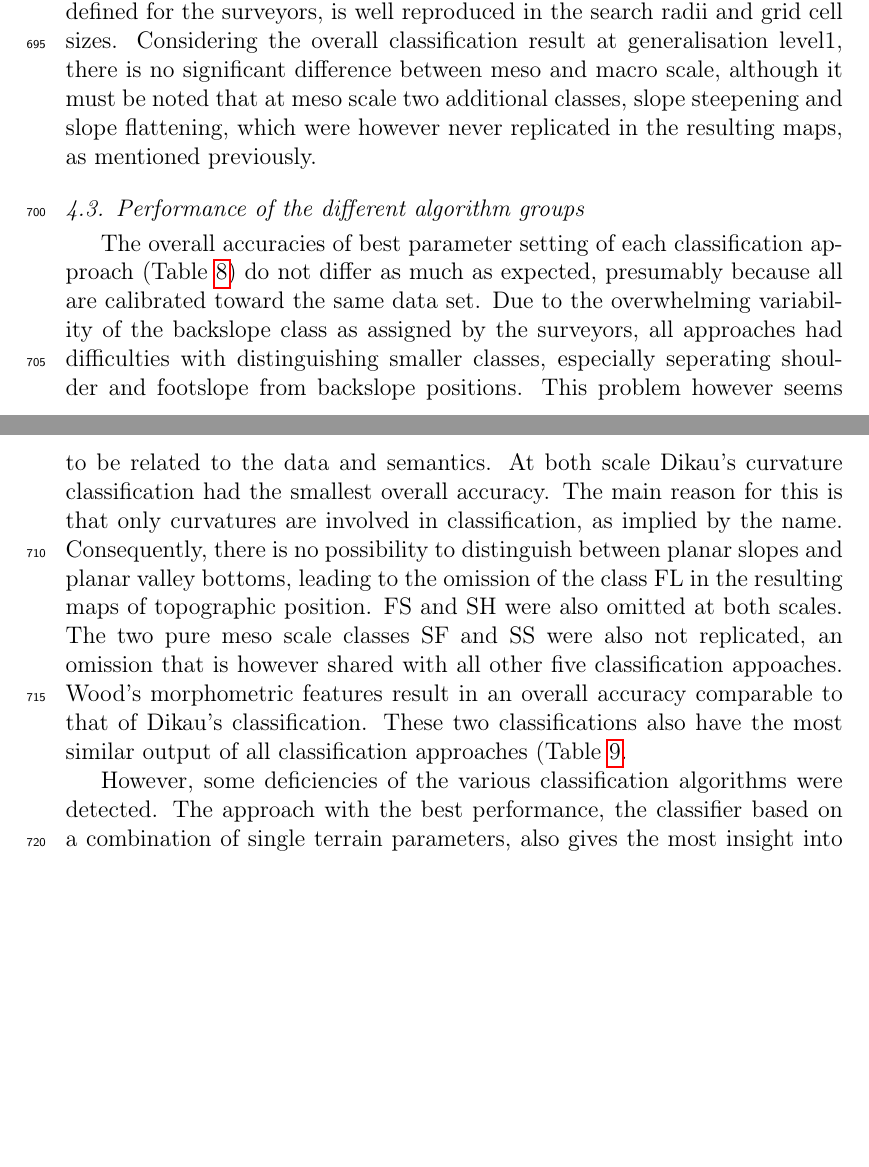
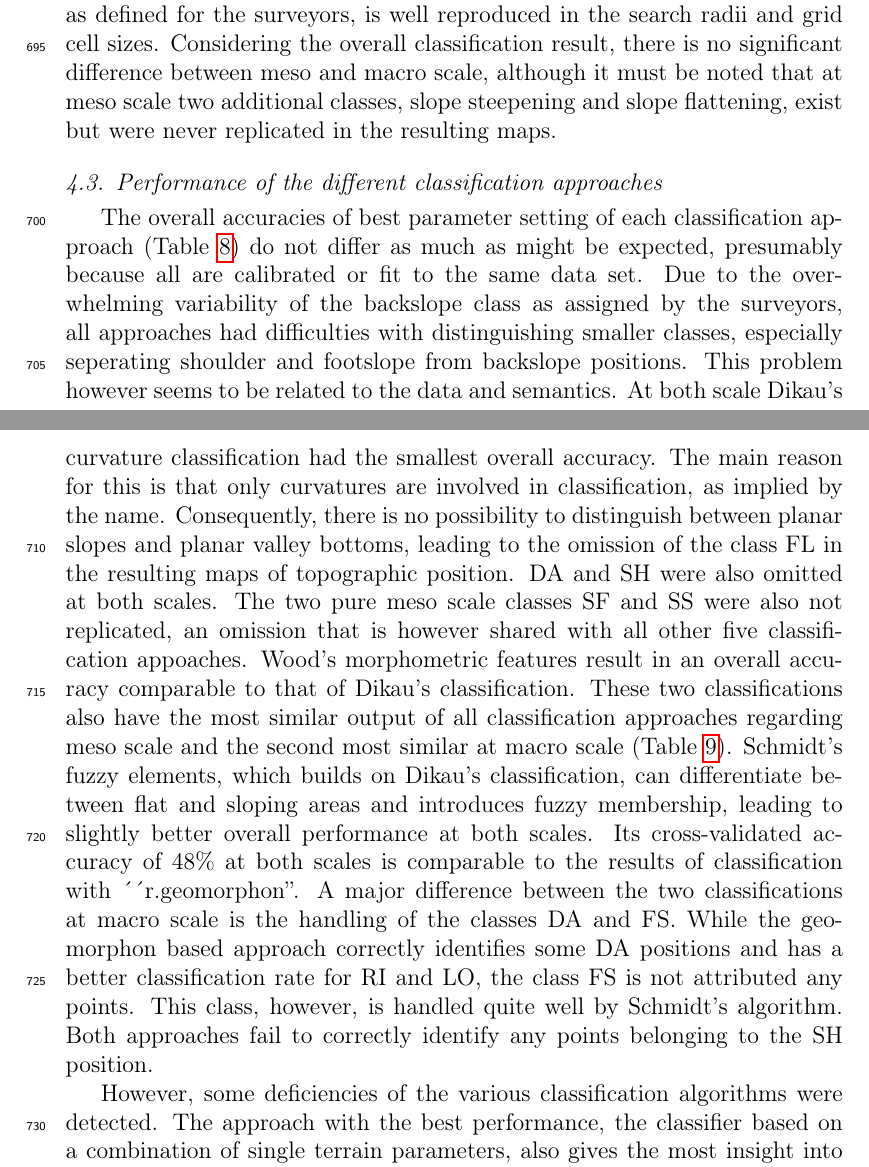
Before and after one commit to fernstgruber/paper1, a LaTeX paper (MEINPAPIERL.tex): two parts of pages 30 and 31 of 33, joined at a grey line, cut so that both start at the same text, the shorter picture padded with empty space. Compiled offline with pdfLaTeX; a missing bibliography style is replaced by a similar one.

Commit message:
Add files via upload

```diff
--- a/MEINPAPIERL.tex
+++ b/MEINPAPIERL.tex
@@ -380,12 +380,12 @@ Although the authors were not part of one of the various survey teams and thus n
 While the overall performance of the classification of topographic position was rather poor, the applied methodology does a considerably better job at highlighting the differences between topographic positions at macro and meso scale with regard to DTM resolution.
 Regarding the algorithms were, as is the case with Dikau's curvature classification and Schmidt's fuzzy elements, grid cell size controls the scale of the are that is considered for calculating the relevant terrain parameters, the classifications that best fit the topographic positions at macro scale were also chosen from a coarser DTM than those for meso scale. While the macro scale classification using Dikau's curvature classification is based on the 100 m grid cell size DTM, Schmidt's fuzzy elements preferred an even coarser resolution of 150 m. Considering that the calculation of the the local terrain attributes regards a neighborhood of 3 grid cells, the involved area has an extent of 300 m and 450 m for Dikau's and Schmidt's classifications, respectively. According to the survey manual \citep{Englisch1998}, an extent of 100 - 500 m should be regarded for macro scale topographic positions, which is well in line with the 300 and 450 m. The manual describes meso scale topographic positions as having an extent fo 50 to 100 m, which agrees with the 50 m grid DTM chosen by Dikau's and Schmidt's algorithms, although the considered 3 grid cells amount to a slightly larger extent.
 The other set of classification approaches investigated have a different option to incorporate scale into their computation. While Wood's classification can change the window size for which the local terrain parameters are calculated, the TPI-based landform uses two search radii for which the regional parameter is calculated whereas the geomorphon-based approach has one search radius for which the line-of-sight calculations are performed. The three approaches could furthermore choose betweeen the 10 and the 50 m DTM. For macro scale topographic positions, Wood's and the geomorphon approach went with the 50 m DTM while the TPI-based approach used the 10 m grid cell size. The window size or outer search radius for Wood's, the TPI-based and the geomorphon-based approaches were 250, 250 and 400 m, respectively. As with the two other grid cell size - driven approaches, these values are well within the range of the surveyor manuals macro scale definition. For the DTM resolution used for meso scale positions, all three search window-driven approaches went with the 10 m DTM and outer search radii or window sizes of 110, 90, and 80 m, respectively. The change in chosen DTM resolution from macro to meso scale is present in all but one method, and the extent of the meso scale topographic positions, as defined for the surveyors, is well reproduced in the search radii and grid cell sizes.
-Considering the overall classification result at generalisation level1, there is no significant difference between meso and macro scale, although it must be noted that at meso scale two additional classes, slope steepening and slope flattening, which were however never replicated in the resulting maps, as mentioned previously.
+Considering the overall classification result, there is no significant difference between meso and macro scale, although it must be noted that at meso scale two additional classes, slope steepening and slope flattening, exist but were never replicated in the resulting maps.
 
 
-\subsection{Performance of the different algorithm groups}
-The overall accuracies of best parameter setting of each classification approach (Table \ref{table:overall_comparison}) do not differ as much as expected, presumably because all are calibrated toward the same data set. Due to the overwhelming variability of the backslope class as assigned by the surveyors, all approaches had difficulties with distinguishing smaller classes, especially seperating shoulder and footslope from backslope positions. This problem however seems to be related to the data and semantics.
-At both scale Dikau's curvature classification had the smallest overall accuracy. The main reason for this is that only curvatures are involved in classification, as implied by the name. Consequently, there is no possibility to distinguish between planar slopes and planar valley bottoms, leading to the omission of the class FL in the resulting maps of topographic position. FS and SH were also omitted at both scales. The two pure meso scale classes SF and SS were also not replicated, an omission that is however shared with all other five classification appoaches. Wood's morphometric features result in an overall accuracy comparable to that of Dikau's classification. These two classifications also have the most similar output of all classification approaches (Table \ref{table:similarity_matrix}.
+\subsection{Performance of the different classification approaches}
+The overall accuracies of best parameter setting of each classification approach (Table \ref{table:overall_comparison}) do not differ as much as might be expected, presumably because all are calibrated or fit to the same data set. Due to the overwhelming variability of the backslope class as assigned by the surveyors, all approaches had difficulties with distinguishing smaller classes, especially seperating shoulder and footslope from backslope positions. This problem however seems to be related to the data and semantics.
+At both scale Dikau's curvature classification had the smallest overall accuracy. The main reason for this is that only curvatures are involved in classification, as implied by the name. Consequently, there is no possibility to distinguish between planar slopes and planar valley bottoms, leading to the omission of the class FL in the resulting maps of topographic position. DA and SH were also omitted at both scales. The two pure meso scale classes SF and SS were also not replicated, an omission that is however shared with all other five classification appoaches. Wood's morphometric features result in an overall accuracy comparable to that of Dikau's classification. These two classifications also have the most similar output of all classification approaches regarding meso scale and the second most similar at macro scale (Table \ref{table:similarity_matrix}). Schmidt's fuzzy elements, which builds on Dikau's classification, can differentiate between flat and sloping areas and introduces fuzzy membership, leading to slightly better overall performance at both scales. Its cross-validated accuracy of 48\% at both scales is comparable to the results of classification with ´´r.geomorphon''.  A major difference between the two classifications at macro scale is the handling of the classes DA and FS. While the geomorphon based approach correctly identifies some DA positions and has a better classification rate for RI and LO, the class FS is not attributed any points. This class, however, is handled quite well by Schmidt's algorithm. Both approaches fail to correctly identify any points belonging to the SH position.
 
 However, some deficiencies of the various classification algorithms were detected.
 The approach with the best performance, the classifier based on a combination of single terrain parameters, also gives the most insight into what features apprear to have the greatest influence on the surveyors perception of his position in the landscape.
```
